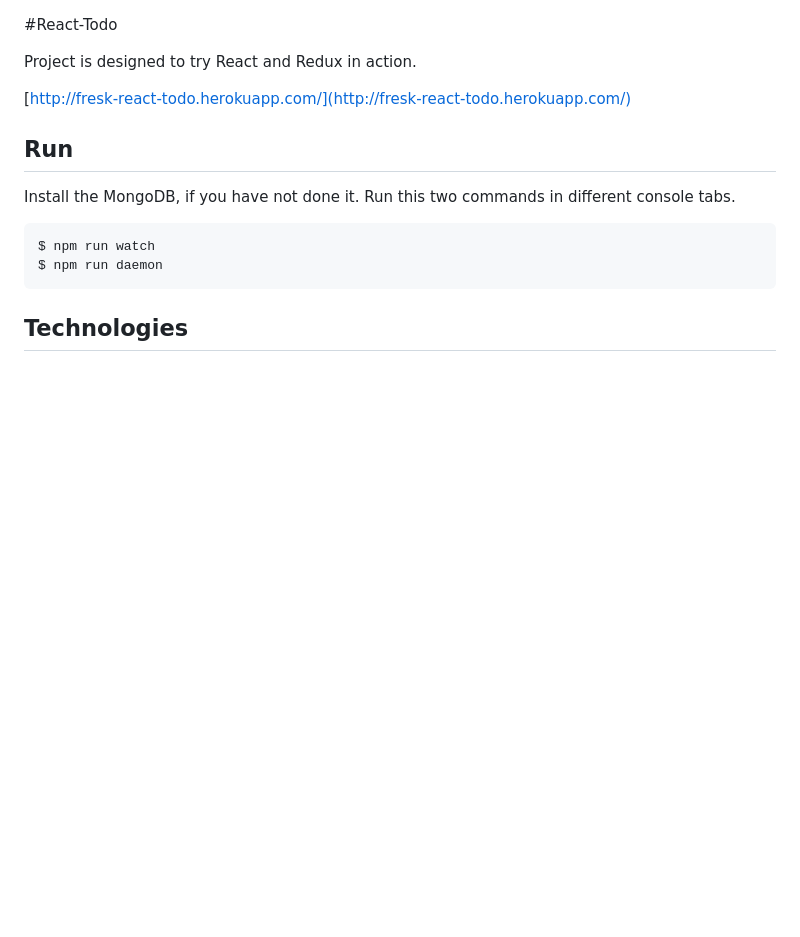
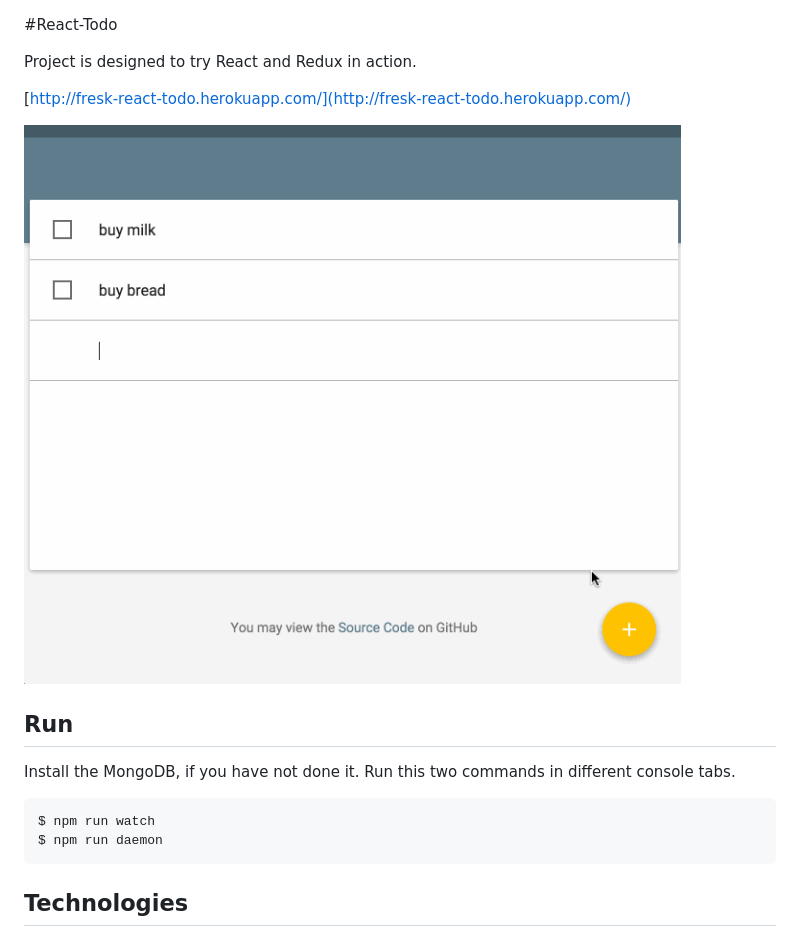
Before and after one commit to fresk-nc/react-todo, a Markdown page: README.md, the part around the change. Rendered like a GitHub page; pictures changed too: demonstration.gif (added); blank space fills up the shorter version.

Commit message:
add gif

```diff
--- a/README.md
+++ b/README.md
@@ -3,6 +3,8 @@
 Project is designed to try React and Redux in action.
 
 [http://fresk-react-todo.herokuapp.com/](http://fresk-react-todo.herokuapp.com/)
+
+![demonstration](demonstration.gif)
 
 ## Run
 
```
